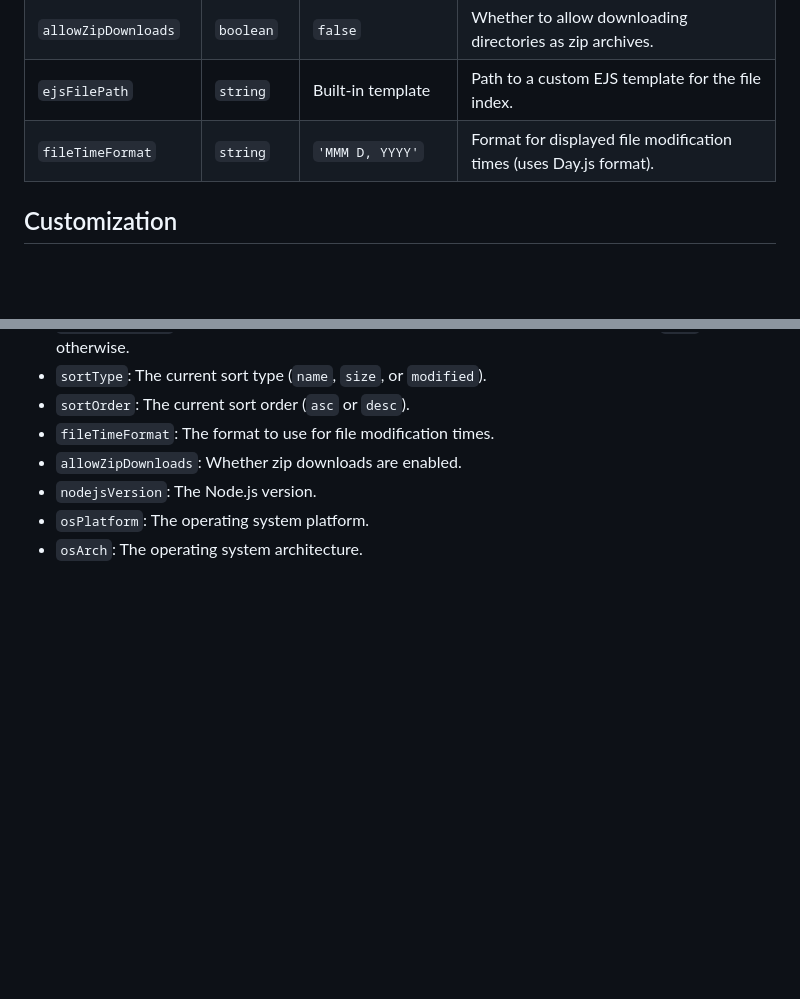
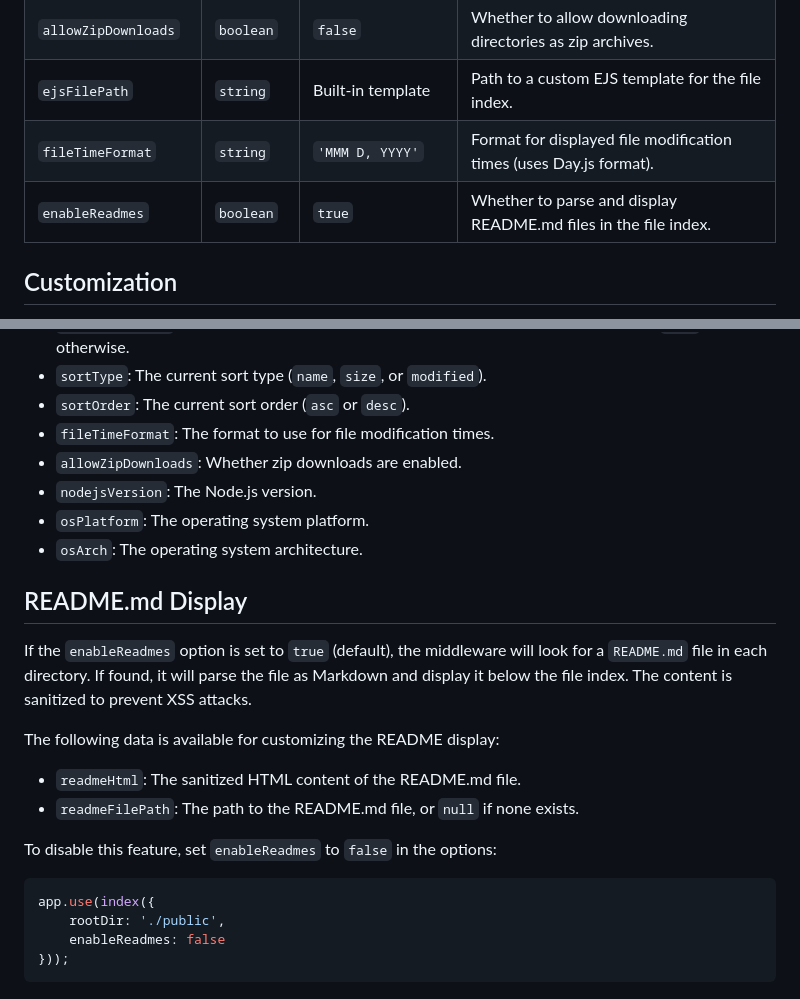
Before and after one commit to CyberGen49/express-file-index, a Markdown page: README.md, 2 parts joined by grey strips. GitHub-like rendering; blank space fills up the shorter version.

````diff
--- a/README.md
+++ b/README.md
@@ -58,6 +58,7 @@ The middleware accepts an options object to customize its behavior. Below are th
 | `allowZipDownloads`  | `boolean`  | `false`               | Whether to allow downloading directories as zip archives.                  |
 | `ejsFilePath`        | `string`   | Built-in template     | Path to a custom EJS template for the file index.                          |
 | `fileTimeFormat`     | `string`   | `'MMM D, YYYY'`       | Format for displayed file modification times (uses Day.js format).         |
+| `enableReadmes`      | `boolean`  | `true`                | Whether to parse and display README.md files in the file index.            |
 
 ## Customization
 
@@ -75,3 +76,21 @@ You can customize the file index UI by providing your own EJS template file via
 - `nodejsVersion`: The Node.js version.
 - `osPlatform`: The operating system platform.
 - `osArch`: The operating system architecture.
+
+## README.md Display
+
+If the `enableReadmes` option is set to `true` (default), the middleware will look for a `README.md` file in each directory. If found, it will parse the file as Markdown and display it below the file index. The content is sanitized to prevent XSS attacks.
+
+The following data is available for customizing the README display:
+
+- `readmeHtml`: The sanitized HTML content of the README.md file.
+- `readmeFilePath`: The path to the README.md file, or `null` if none exists.
+
+To disable this feature, set `enableReadmes` to `false` in the options:
+
+```javascript
+app.use(index({
+    rootDir: './public',
+    enableReadmes: false
+}));
+```
````
